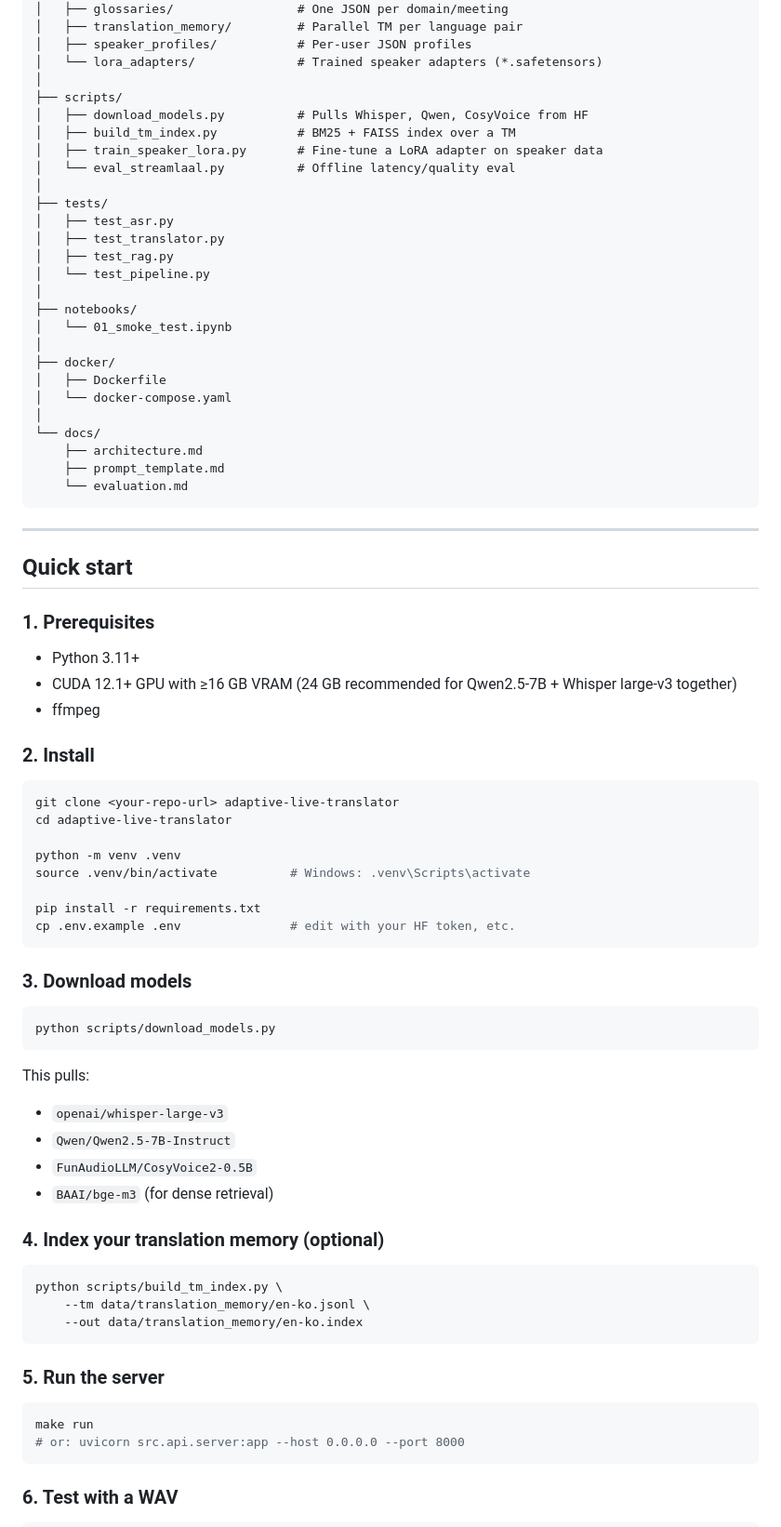
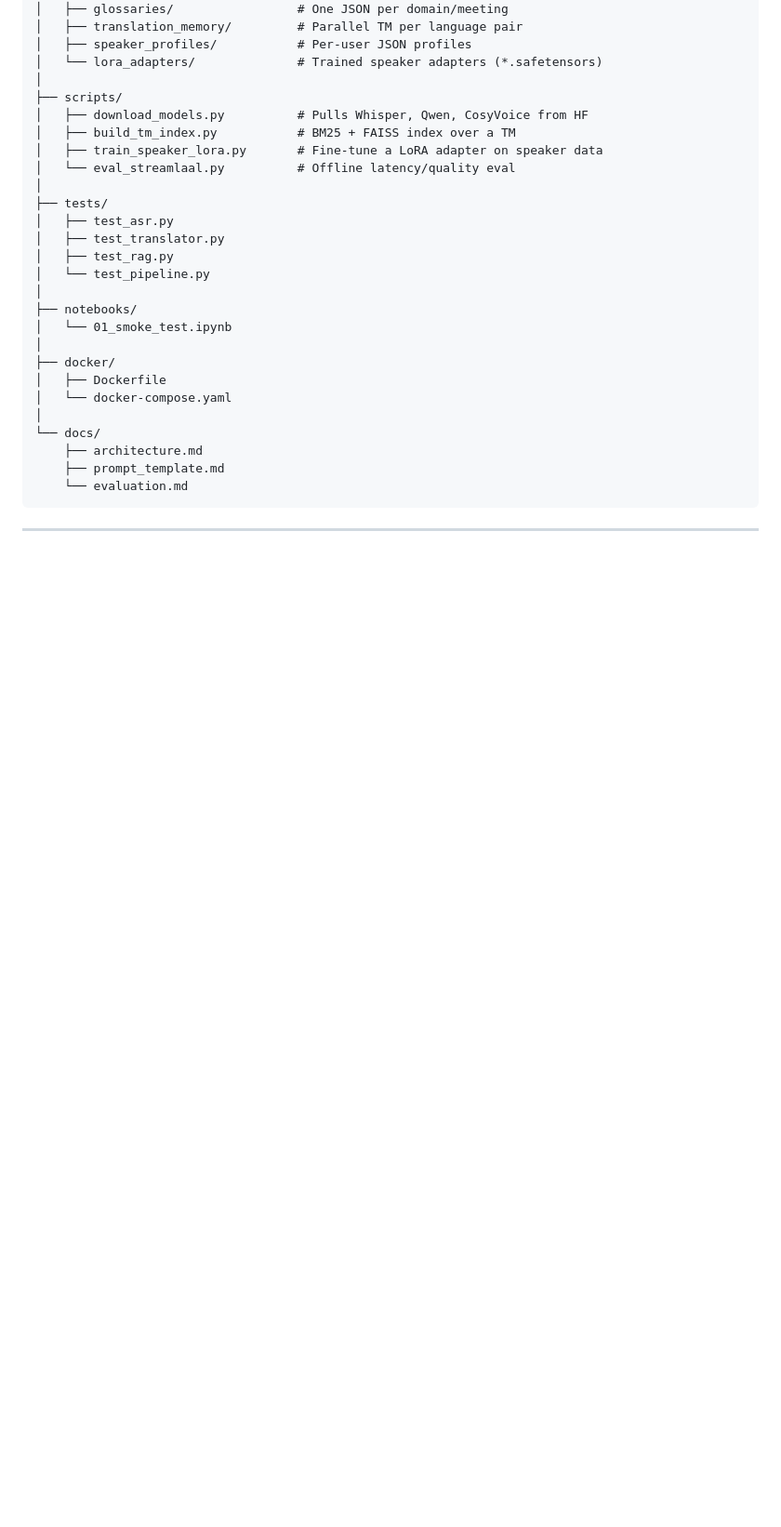
Before and after one commit to json0130/Adaptive-Live-Translator, a Markdown page: README.md, the part around one of its changes. Shown at 93% size. Drawn GitHub-style; blank space fills up the shorter version.

````diff
--- a/README.md
+++ b/README.md
@@ -137,53 +239,3 @@ adaptive-live-translator/
 
 ---
 
-## Quick start
-
-### 1. Prerequisites
-
-- Python 3.11+
-- CUDA 12.1+ GPU with ≥16 GB VRAM (24 GB recommended for Qwen2.5-7B + Whisper large-v3 together)
-- ffmpeg
-
-### 2. Install
-
-```bash
-git clone <your-repo-url> adaptive-live-translator
-cd adaptive-live-translator
-
-python -m venv .venv
-source .venv/bin/activate          # Windows: .venv\Scripts\activate
-
-pip install -r requirements.txt
-cp .env.example .env               # edit with your HF token, etc.
-```
-
-### 3. Download models
-
-```bash
-python scripts/download_models.py
-```
-
-This pulls:
-- `openai/whisper-large-v3`
-- `Qwen/Qwen2.5-7B-Instruct`
-- `FunAudioLLM/CosyVoice2-0.5B`
-- `BAAI/bge-m3` (for dense retrieval)
-
-### 4. Index your translation memory (optional)
-
-```bash
-python scripts/build_tm_index.py \
-    --tm data/translation_memory/en-ko.jsonl \
-    --out data/translation_memory/en-ko.index
-```
-
-### 5. Run the server
-
-```bash
-make run
-# or: uvicorn src.api.server:app --host 0.0.0.0 --port 8000
-```
-
-### 6. Test with a WAV
-
````
Also changed, not shown: other parts of README.md (+113 -125 lines).
